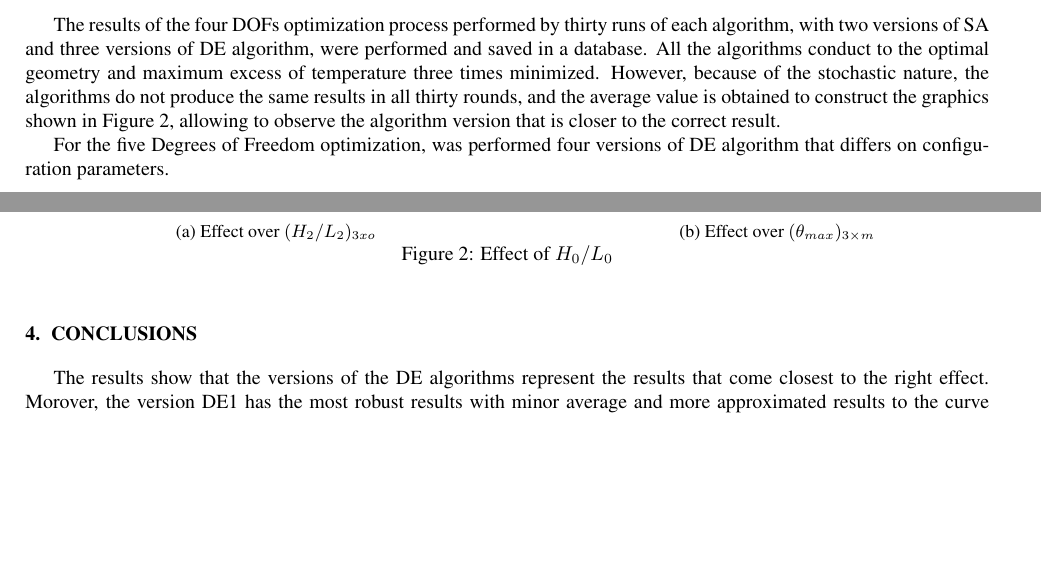
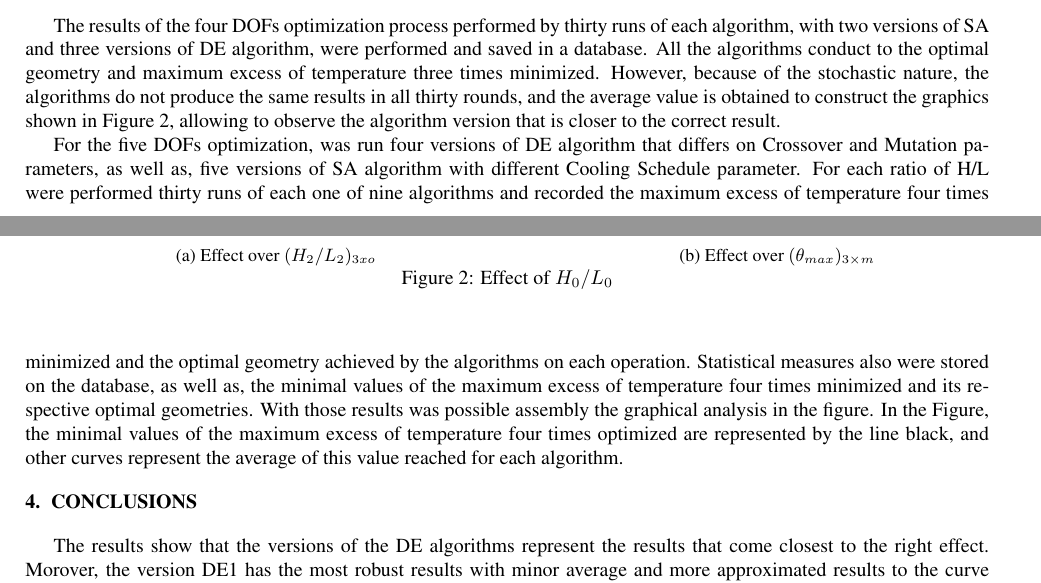
Before and after one commit to g1ll/encit_versao_final, a LaTeX document (encit2018final.tex): two parts of pages 3 and 4 of 5, joined at a grey line, cut so that both start at the same text, the shorter picture padded with empty space. Compiled offline with pdfLaTeX.

Commit message:
Results section changed.

```diff
--- a/encit2018final.tex
+++ b/encit2018final.tex
@@ -113,7 +113,7 @@ The results of the four DOFs optimization process performed by thirty runs of ea
 \label{figure02}
 \end{figure}
 
-For the five Degrees of Freedom optimization, was performed four versions of DE algorithm that differs on configuration parameters.
+For the five DOFs optimization, was run four versions of DE algorithm that differs on Crossover and Mutation parameters, as well as, five versions of SA algorithm with different Cooling Schedule parameter. For each ratio of H/L were performed thirty runs of each one of nine algorithms and recorded the maximum excess of temperature four times minimized and the optimal geometry achieved by the algorithms on each operation. Statistical measures also were stored on the database, as well as, the minimal values of the maximum excess of temperature four times minimized and its respective optimal geometries. With those results was possible assembly the graphical analysis in the figure. In the Figure, the minimal values of the maximum excess of temperature four times optimized are represented by the line black, and other curves represent the average of this value reached for each algorithm.
 
 \section{CONCLUSIONS}
 
```
